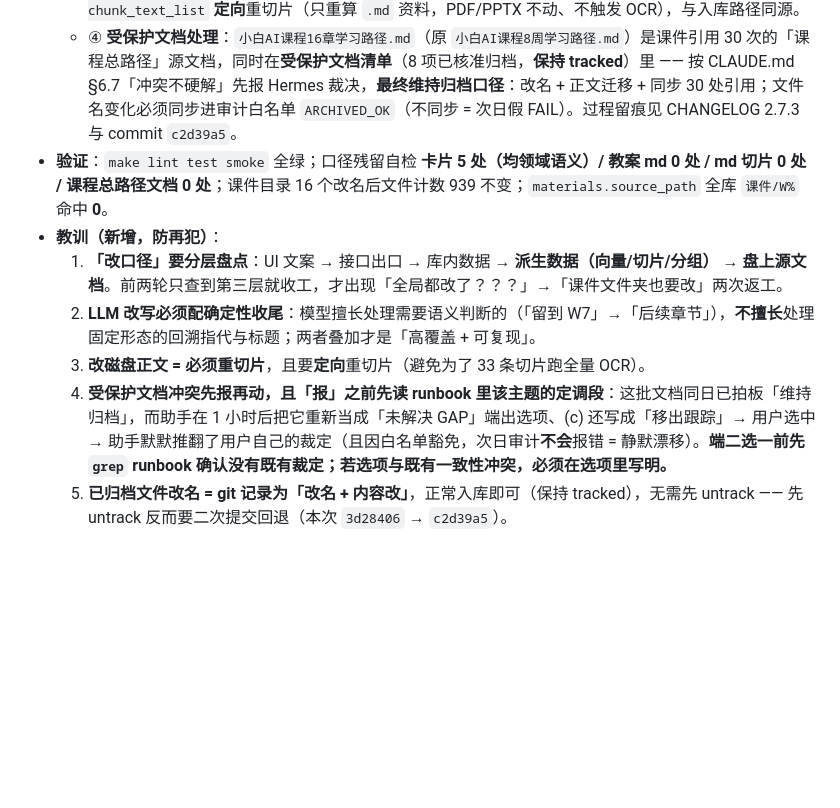
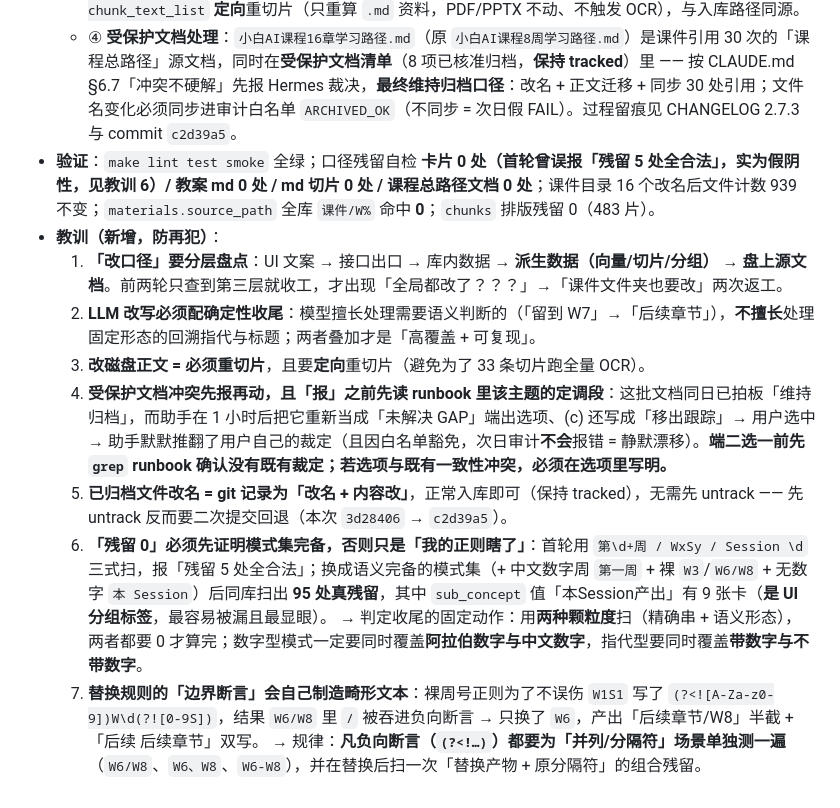
Before and after one commit to xicheng00-create/ai-study-app, a Markdown page: Design-Spec-AI学习小组app.md, the part around the change. Rendered like a GitHub page; blank space fills up the shorter version.

```diff
--- a/Design-Spec-AI学习小组app.md
+++ b/Design-Spec-AI学习小组app.md
@@ -1289,10 +1289,14 @@ frontend/ index.html · manifest.webmanifest · sw.js · js/{api,auth,learn,quiz
   - ② **确定性收尾**（关键）：LLM 对**回溯性指代与裸周号**（「接进第 6 周的小工具」「W4 已部署的 Hermes」「第7周 · Session 2」标题、「本 Session」）漏改率不低（首轮 39 文件残留 15 处 + 42 处 `本 Session`）—— 这些形态规则极固定，用正则收尾（裸 `Wx`→`第 2x-1–2x 章`、`第N周`→区间、`WxSy/`→`第N章/` 路径不带空格、章号空格归一化）比再喂一次模型更可靠。
   - ③ **RAG 同步**：改 md 正文必然使 `chunks.text` 陈旧 → 复用 `ai.parser.extract_text + chunk_text_list` **定向**重切片（只重算 `.md` 资料，PDF/PPTX 不动、不触发 OCR），与入库路径同源。
   - ④ **受保护文档处理**：`小白AI课程16章学习路径.md`（原 `小白AI课程8周学习路径.md`）是课件引用 30 次的「课程总路径」源文档，同时在**受保护文档清单**（8 项已核准归档，**保持 tracked**）里 —— 按 CLAUDE.md §6.7「冲突不硬解」先报 Hermes 裁决，**最终维持归档口径**：改名 + 正文迁移 + 同步 30 处引用；文件名变化必须同步进审计白名单 `ARCHIVED_OK`（不同步 = 次日假 FAIL）。过程留痕见 CHANGELOG 2.7.3 与 commit `c2d39a5`。
-- **验证**：`make lint test smoke` 全绿；口径残留自检 **卡片 5 处（均领域语义）/ 教案 md 0 处 / md 切片 0 处 / 课程总路径文档 0 处**；课件目录 16 个改名后文件计数 939 不变；`materials.source_path` 全库 `课件/W%` 命中 **0**。
+- **验证**：`make lint test smoke` 全绿；口径残留自检 **卡片 0 处（首轮曾误报「残留 5 处全合法」，实为假阴性，见教训 6）/ 教案 md 0 处 / md 切片 0 处 / 课程总路径文档 0 处**；课件目录 16 个改名后文件计数 939 不变；`materials.source_path` 全库 `课件/W%` 命中 **0**；`chunks` 排版残留 0（483 片）。
 - **教训（新增，防再犯）**：
   1. **「改口径」要分层盘点**：UI 文案 → 接口出口 → 库内数据 → **派生数据（向量/切片/分组）** → **盘上源文档**。前两轮只查到第三层就收工，才出现「全局都改了？？？」→「课件文件夹也要改」两次返工。
   2. **LLM 改写必须配确定性收尾**：模型擅长处理需要语义判断的（「留到 W7」→「后续章节」），**不擅长**处理固定形态的回溯指代与标题；两者叠加才是「高覆盖 + 可复现」。
   3. **改磁盘正文 = 必须重切片**，且要**定向**重切片（避免为了 33 条切片跑全量 OCR）。
   4. **受保护文档冲突先报再动，且「报」之前先读 runbook 里该主题的定调段**：这批文档同日已拍板「维持归档」，而助手在 1 小时后把它重新当成「未解决 GAP」端出选项、(c) 还写成「移出跟踪」→ 用户选中 → 助手默默推翻了用户自己的裁定（且因白名单豁免，次日审计**不会**报错 = 静默漂移）。**端二选一前先 `grep` runbook 确认没有既有裁定；若选项与既有一致性冲突，必须在选项里写明。**
   5. **已归档文件改名 = git 记录为「改名 + 内容改」**，正常入库即可（保持 tracked），无需先 untrack —— 先 untrack 反而要二次提交回退（本次 `3d28406` → `c2d39a5`）。
+  6. **「残留 0」必须先证明模式集完备，否则只是「我的正则瞎了」**：首轮用 `第\d+周 / WxSy / Session \d` 三式扫，报「残留 5 处全合法」；换成语义完备的模式集（+ 中文数字周 `第一周` + 裸 `W3`/`W6/W8` + 无数字 `本 Session`）后同库扫出 **95 处真残留**，其中 `sub_concept` 值「本Session产出」有 9 张卡（**是 UI 分组标签**，最容易被漏且最显眼）。
+     → 判定收尾的固定动作：用**两种颗粒度**扫（精确串 + 语义形态），两者都要 0 才算完；数字型模式一定要同时覆盖**阿拉伯数字与中文数字**，指代型要同时覆盖**带数字与不带数字**。
+  7. **替换规则的「边界断言」会自己制造畸形文本**：裸周号正则为了不误伤 `W1S1` 写了 `(?<![A-Za-z0-9])W\d(?![0-9S])`，结果 `W6/W8` 里 `/` 被吞进负向断言 → 只换了 `W6`，产出「后续章节/W8」半截 + 「后续 后续章节」双写。
+     → 规律：**凡负向断言（`(?<!…)`）都要为「并列/分隔符」场景单独测一遍**（`W6/W8`、`W6、W8`、`W6-W8`），并在替换后扫一次「替换产物 + 原分隔符」的组合残留。
```
Also changed, not shown: CHANGELOG.md (+5 -1 lines).
